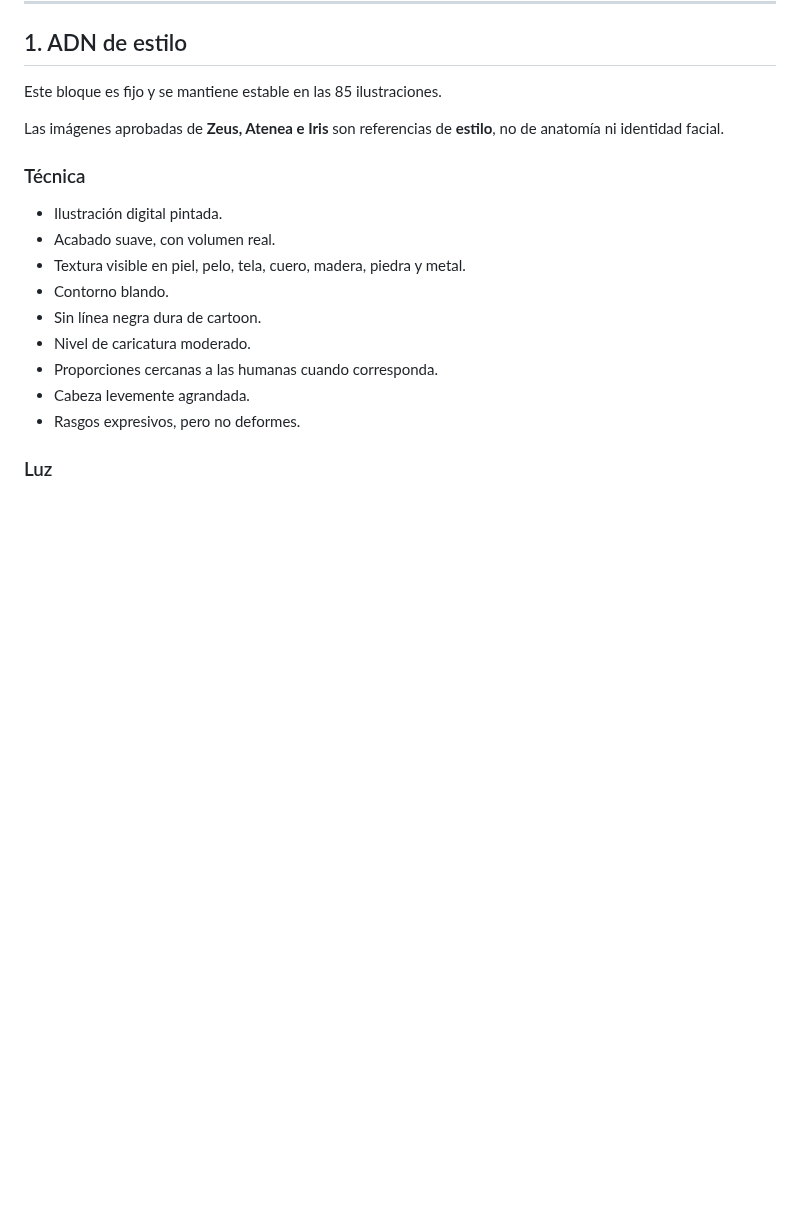
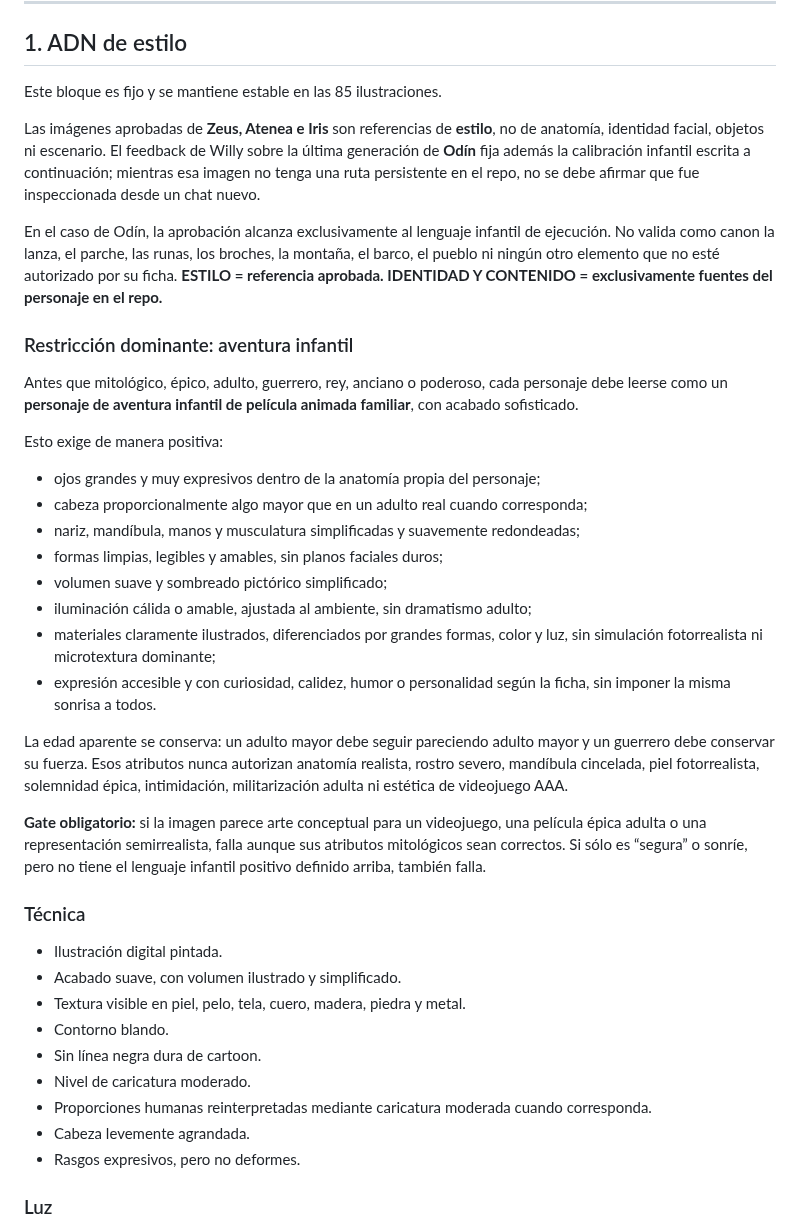
Before and after one commit to willyesposito/JuegoMitosFeli, a Markdown page: Documentacion/guia_visual_maestra_v2_1.md, the part around the change. Rendered like a GitHub page; blank space fills up the shorter version.

Commit message:
docs: fijar calibración infantil en guía visual

```diff
--- a/Documentacion/guia_visual_maestra_v2_1.md
+++ b/Documentacion/guia_visual_maestra_v2_1.md
@@ -53,17 +53,38 @@ Si una imagen puede asustar a una nena que la mira sola de noche, está mal resu
 
 Este bloque es fijo y se mantiene estable en las 85 ilustraciones.
 
-Las imágenes aprobadas de **Zeus, Atenea e Iris** son referencias de **estilo**, no de anatomía ni identidad facial.
+Las imágenes aprobadas de **Zeus, Atenea e Iris** son referencias de **estilo**, no de anatomía, identidad facial, objetos ni escenario. El feedback de Willy sobre la última generación de **Odín** fija además la calibración infantil escrita a continuación; mientras esa imagen no tenga una ruta persistente en el repo, no se debe afirmar que fue inspeccionada desde un chat nuevo.
+
+En el caso de Odín, la aprobación alcanza exclusivamente al lenguaje infantil de ejecución. No valida como canon la lanza, el parche, las runas, los broches, la montaña, el barco, el pueblo ni ningún otro elemento que no esté autorizado por su ficha. **ESTILO = referencia aprobada. IDENTIDAD Y CONTENIDO = exclusivamente fuentes del personaje en el repo.**
+
+### Restricción dominante: aventura infantil
+
+Antes que mitológico, épico, adulto, guerrero, rey, anciano o poderoso, cada personaje debe leerse como un **personaje de aventura infantil de película animada familiar**, con acabado sofisticado.
+
+Esto exige de manera positiva:
+
+- ojos grandes y muy expresivos dentro de la anatomía propia del personaje;
+- cabeza proporcionalmente algo mayor que en un adulto real cuando corresponda;
+- nariz, mandíbula, manos y musculatura simplificadas y suavemente redondeadas;
+- formas limpias, legibles y amables, sin planos faciales duros;
+- volumen suave y sombreado pictórico simplificado;
+- iluminación cálida o amable, ajustada al ambiente, sin dramatismo adulto;
+- materiales claramente ilustrados, diferenciados por grandes formas, color y luz, sin simulación fotorrealista ni microtextura dominante;
+- expresión accesible y con curiosidad, calidez, humor o personalidad según la ficha, sin imponer la misma sonrisa a todos.
+
+La edad aparente se conserva: un adulto mayor debe seguir pareciendo adulto mayor y un guerrero debe conservar su fuerza. Esos atributos nunca autorizan anatomía realista, rostro severo, mandíbula cincelada, piel fotorrealista, solemnidad épica, intimidación, militarización adulta ni estética de videojuego AAA.
+
+**Gate obligatorio:** si la imagen parece arte conceptual para un videojuego, una película épica adulta o una representación semirrealista, falla aunque sus atributos mitológicos sean correctos. Si sólo es “segura” o sonríe, pero no tiene el lenguaje infantil positivo definido arriba, también falla.
 
 ### Técnica
 
 - Ilustración digital pintada.
-- Acabado suave, con volumen real.
+- Acabado suave, con volumen ilustrado y simplificado.
 - Textura visible en piel, pelo, tela, cuero, madera, piedra y metal.
 - Contorno blando.
 - Sin línea negra dura de cartoon.
 - Nivel de caricatura moderado.
-- Proporciones cercanas a las humanas cuando corresponda.
+- Proporciones humanas reinterpretadas mediante caricatura moderada cuando corresponda.
 - Cabeza levemente agrandada.
 - Rasgos expresivos, pero no deformes.
 
```
